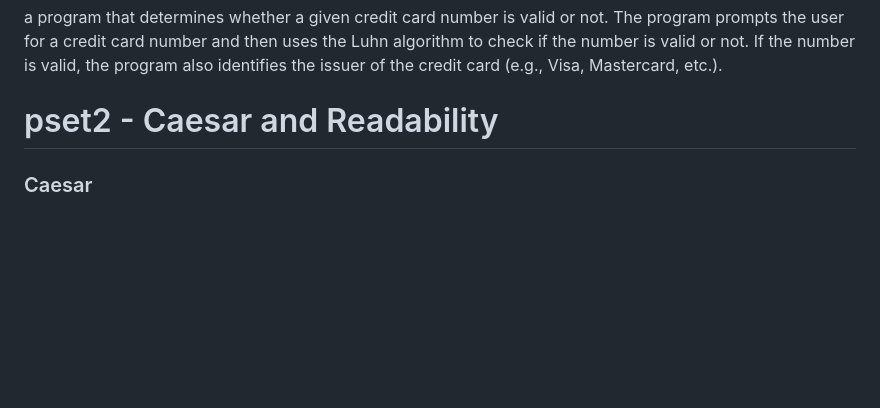
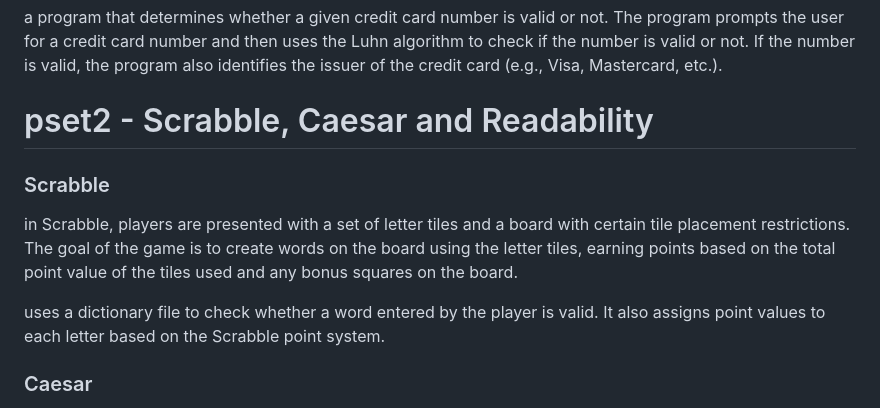
Before and after one commit to JulioG516/Harvard-CS50, a Markdown page: README.md, the part around the change. Drawn GitHub-style; blank space fills up the shorter version.

```diff
--- a/README.md
+++ b/README.md
@@ -14,7 +14,12 @@ a program that calculates the minimum number of coins required to give a user ch
 ### Credit
 a program that determines whether a given credit card number is valid or not. The program prompts the user for a credit card number and then uses the Luhn algorithm to check if the number is valid or not. If the number is valid, the program also identifies the issuer of the credit card (e.g., Visa, Mastercard, etc.).
 
-# pset2 - Caesar and Readability
+# pset2 - Scrabble, Caesar and Readability
+### Scrabble
+in Scrabble, players are presented with a set of letter tiles and a board with certain tile placement restrictions. The goal of the game is to create words on the board using the letter tiles, earning points based on the total point value of the tiles used and any bonus squares on the board.
+
+uses a dictionary file to check whether a word entered by the player is valid. It also assigns point values to each letter based on the Scrabble point system.
+
 ### Caesar
 a program that encrypts messages using Caesar's cipher. The program prompts the user for a message and a key, and then applies Caesar's cipher to the message using the key to shift the letters in the message by a certain number of positions
 
```
